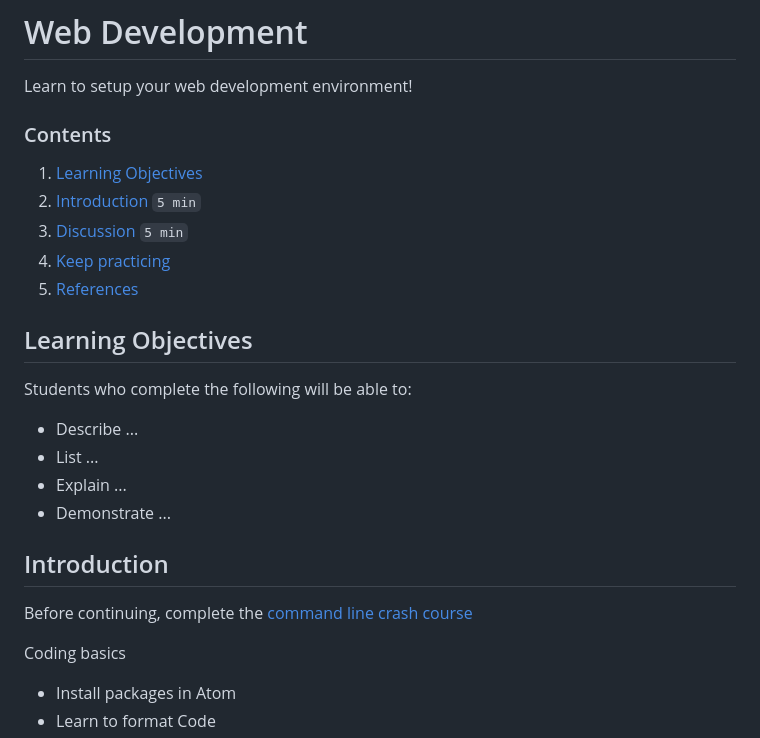
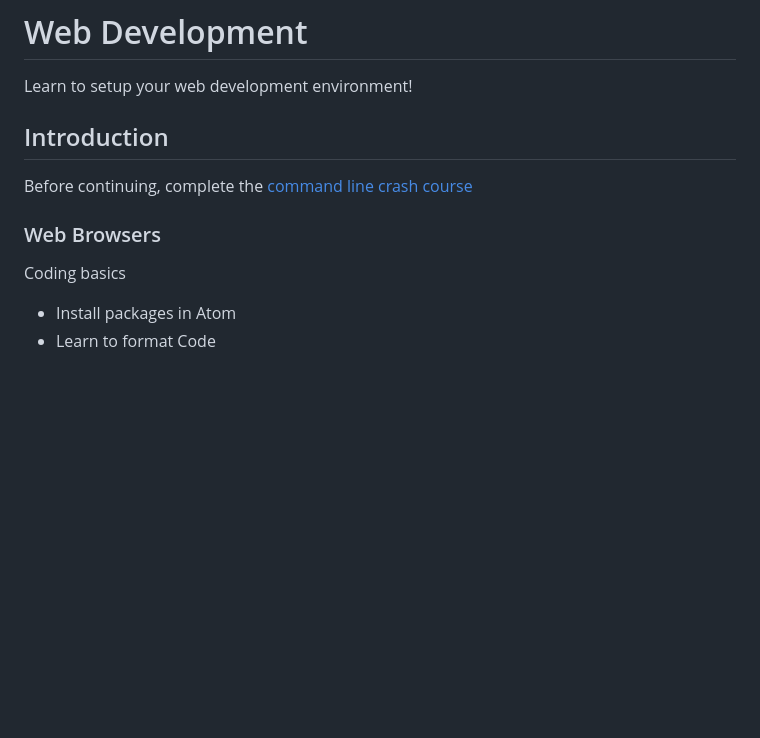
Before and after one commit to omundy/learn-computers, a Markdown page: topics-web-development.md, the part around the change. Rendered like a GitHub page; blank space fills up the shorter version.

```diff
--- a/topics-web-development.md
+++ b/topics-web-development.md
@@ -7,22 +7,9 @@
 
 Learn to setup your web development environment!
 
-### Contents
 
-1. [Learning Objectives](#learning-objectives)
-1. [Introduction](#introduction) `5 min`
-1. [Discussion](#discussion) `5 min`
-1. [Keep practicing](#keep-practicing)
-1. [References](#references)
 
-## Learning Objectives
 
-Students who complete the following will be able to:
-
-- Describe ...
-- List ...
-- Explain ...
-- Demonstrate ...
 
 
 
@@ -30,6 +17,22 @@ Students who complete the following will be able to:
 ## Introduction
 
 Before continuing, complete the [command line crash course](topics-command-line.md#crash-course)
+
+
+
+### Web Browsers
+
+
+
+
+
+
+
+
+
+
+
+
 
 
 
```
Also changed, not shown: README.md (+45 -26 lines), topics-data.md (+7 -0 lines), assets/img/files-hierarchy.png (added), assets/img/files-permission-classes.png (added), 1 other file.
